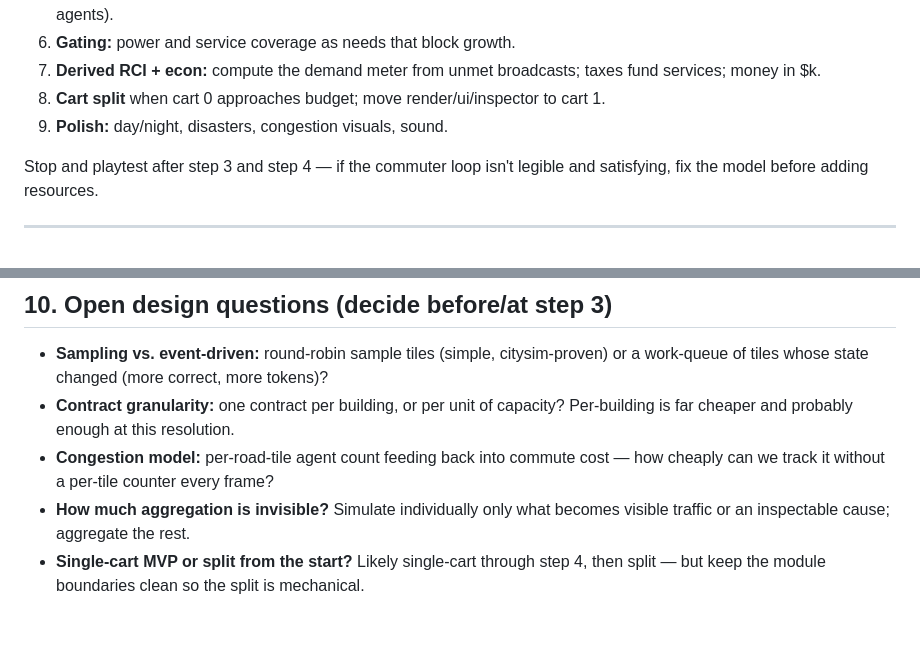
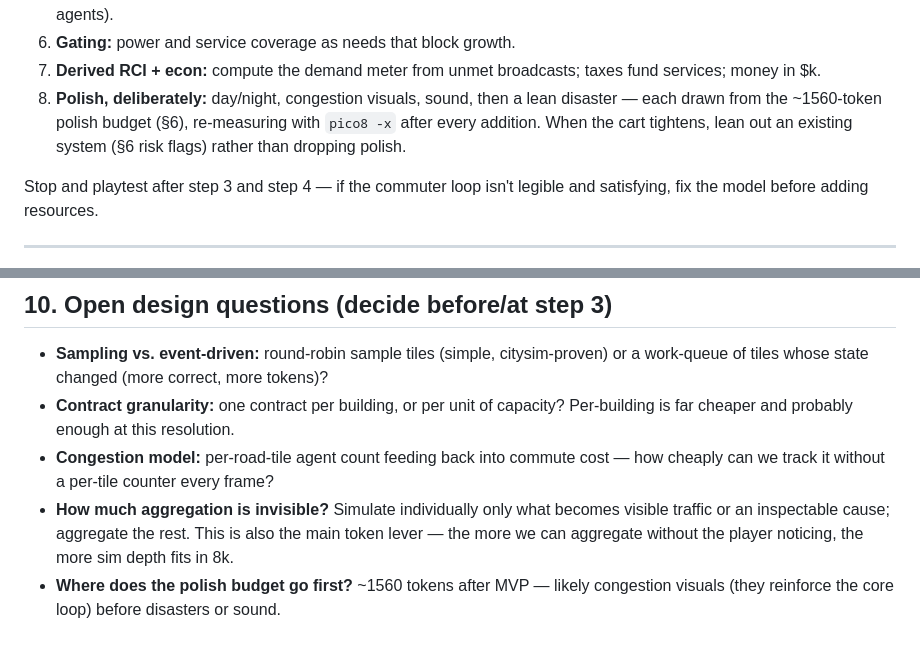
Before and after one commit to drachis/carts, a Markdown page: proj/citysim2/DESIGN.md, 2 parts joined by grey strips. Drawn GitHub-style.

```diff
--- a/proj/citysim2/DESIGN.md
+++ b/proj/citysim2/DESIGN.md
@@ -175,9 +211,10 @@ capacity, instead of a fresh BFS per need.
 6. **Gating:** power and service coverage as needs that block growth.
 7. **Derived RCI + econ:** compute the demand meter from unmet broadcasts; taxes
    fund services; money in $k.
-8. **Cart split** when cart 0 approaches budget; move render/ui/inspector to
-   cart 1.
-9. **Polish:** day/night, disasters, congestion visuals, sound.
+8. **Polish, deliberately:** day/night, congestion visuals, sound, then a lean
+   disaster — each drawn from the ~1560-token polish budget (§6), re-measuring
+   with `pico8 -x` after every addition. When the cart tightens, lean out an
+   existing system (§6 risk flags) rather than dropping polish.
 
 Stop and playtest after step 3 and step 4 — if the commuter loop isn't legible
 and satisfying, fix the model before adding resources.
@@ -204,6 +241,8 @@ and satisfying, fix the model before adding resources.
 - **Congestion model:** per-road-tile agent count feeding back into commute cost
   — how cheaply can we track it without a per-tile counter every frame?
 - **How much aggregation is invisible?** Simulate individually only what becomes
-  visible traffic or an inspectable cause; aggregate the rest.
-- **Single-cart MVP or split from the start?** Likely single-cart through step 4,
-  then split — but keep the module boundaries clean so the split is mechanical.
+  visible traffic or an inspectable cause; aggregate the rest. This is also the
+  main token lever — the more we can aggregate without the player noticing, the
+  more sim depth fits in 8k.
+- **Where does the polish budget go first?** ~1560 tokens after MVP — likely
+  congestion visuals (they reinforce the core loop) before disasters or sound.
```
Also changed, not shown: other parts of proj/citysim2/DESIGN.md (+56 -20 lines).
